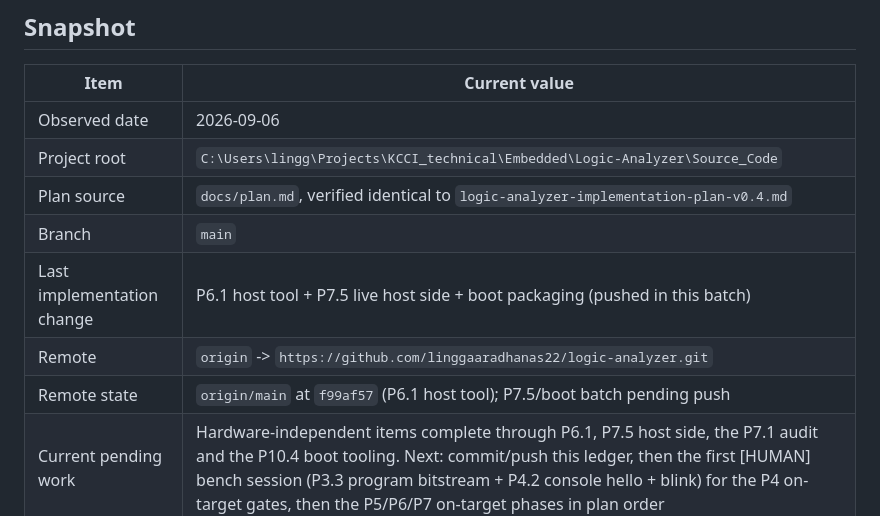
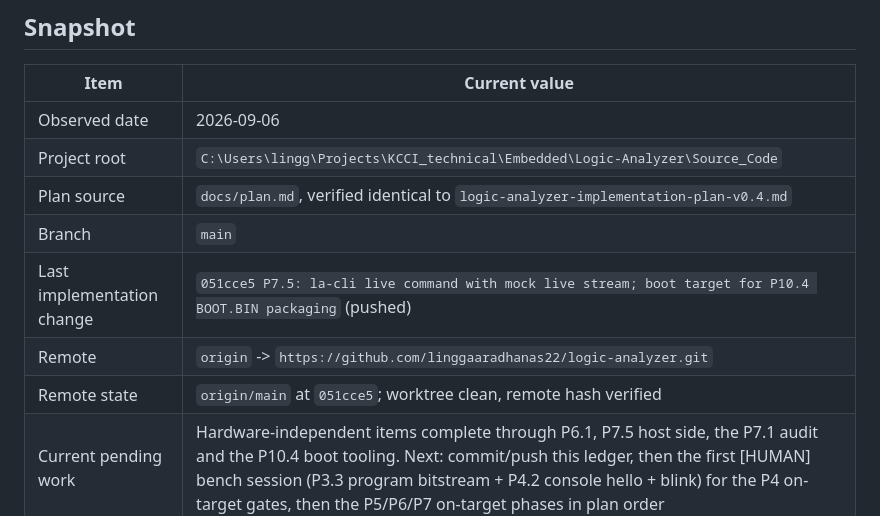
Before and after one commit to linggaaradhanas22/logic-analyzer, a Markdown page: docs/status.md, the part around the change. Drawn GitHub-style.

Commit message:
docs: record P7.5/boot push in snapshot

```diff
--- a/docs/status.md
+++ b/docs/status.md
@@ -61,9 +61,9 @@ commit, and the worktree is clean.
 | Project root | `C:\Users\lingg\Projects\KCCI_technical\Embedded\Logic-Analyzer\Source_Code` |
 | Plan source | `docs/plan.md`, verified identical to `logic-analyzer-implementation-plan-v0.4.md` |
 | Branch | `main` |
-| Last implementation change | P6.1 host tool + P7.5 live host side + boot packaging (pushed in this batch) |
+| Last implementation change | `051cce5 P7.5: la-cli live command with mock live stream; boot target for P10.4 BOOT.BIN packaging` (pushed) |
 | Remote | `origin` -> `https://github.com/linggaaradhanas22/logic-analyzer.git` |
-| Remote state | `origin/main` at `f99af57` (P6.1 host tool); P7.5/boot batch pending push |
+| Remote state | `origin/main` at `051cce5`; worktree clean, remote hash verified |
 | Current pending work | Hardware-independent items complete through P6.1, P7.5 host side, the P7.1 audit and the P10.4 boot tooling. Next: commit/push this ledger, then the first [HUMAN] bench session (P3.3 program bitstream + P4.2 console hello + blink) for the P4 on-target gates, then the P5/P6/P7 on-target phases in plan order |
 | Workflow | Native Windows only; use `python tools/run.py <target>` |
 | Phase | P0/P1 complete; P2 complete locally (12/12 Questa gates); P3.1/P3.2 complete locally (bitstream + XSA + clean timing); P3.3 programming is a [HUMAN] bench gate; P4.1 complete locally (first FreeRTOS ELF), P4.2+ open |
```
